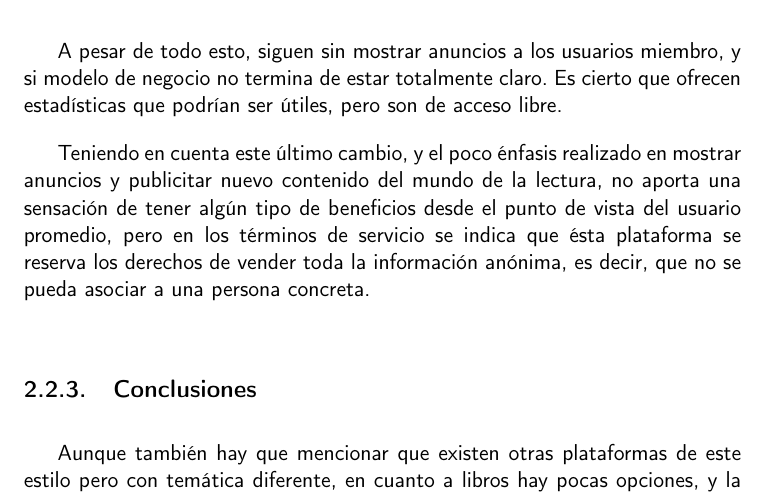
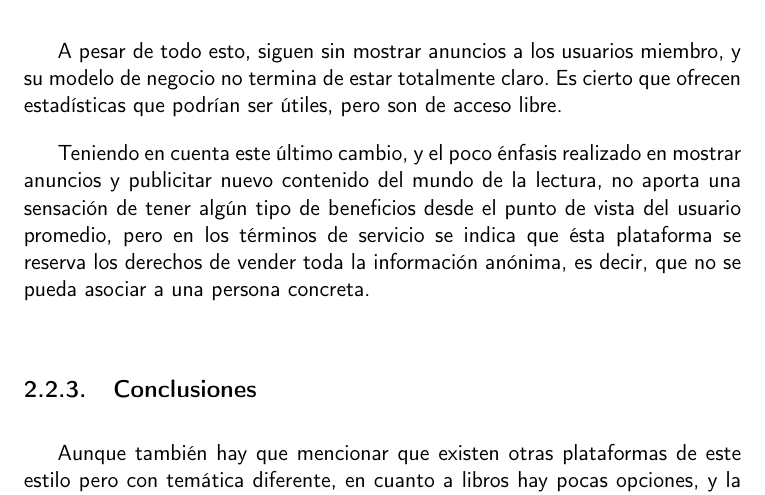
Before and after one commit to Anglepi/My-Many-Reads, a LaTeX book (docs/tex/proyecto.tex, which reads docs/tex/secciones/02_estado_del_arte.tex): part of page 25 of 81, cut so that both start at the same text. Compiled offline with pdfLaTeX.

Commit message:
Fix typo

```diff
--- a/docs/tex/secciones/02_estado_del_arte.tex
+++ b/docs/tex/secciones/02_estado_del_arte.tex
@@ -152,7 +152,7 @@ En la tabla siguiente se muestra el grado de cumplimiento que tiene esta platafo
 
 Hasta hace poco, parece ser que esta plataforma subsistía a base de suscripciones mensuales, hasta que debido a la pandemia del Covid-19, decidieron cambiar este aspecto y volverse gratuito.
 
-A pesar de todo esto, siguen sin mostrar anuncios a los usuarios miembro, y si modelo de negocio no termina de estar totalmente claro. Es cierto que ofrecen estadísticas que podrían ser útiles, pero son de acceso libre.
+A pesar de todo esto, siguen sin mostrar anuncios a los usuarios miembro, y su modelo de negocio no termina de estar totalmente claro. Es cierto que ofrecen estadísticas que podrían ser útiles, pero son de acceso libre.
 
 Teniendo en cuenta este último cambio, y el poco énfasis realizado en mostrar anuncios y publicitar nuevo contenido del mundo de la lectura, no aporta una sensación de tener algún tipo de beneficios desde el punto de vista del usuario promedio, pero en los términos de servicio se indica que ésta plataforma se reserva los derechos de vender toda la información anónima, es decir, que no se pueda asociar a una persona concreta.
 
```
